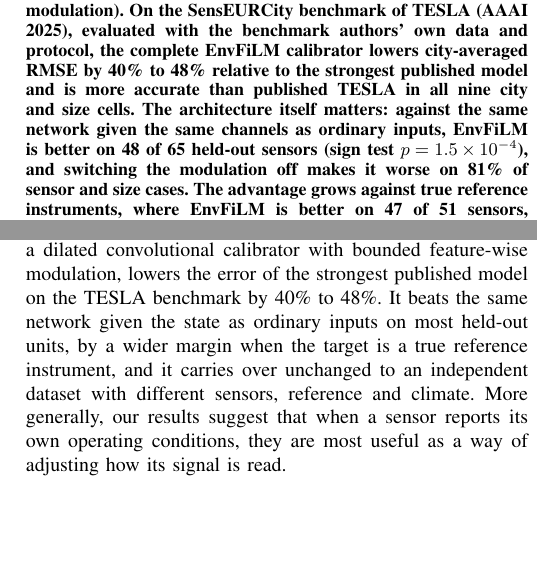
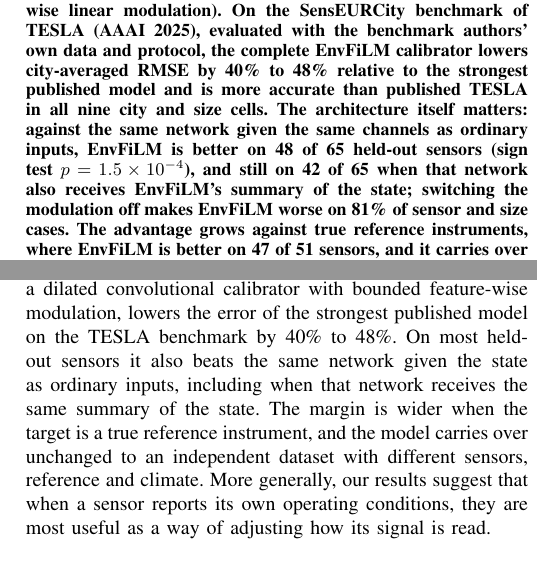
Before and after one commit to ShathyaPranav/envfilm-sensor-calibration, a LaTeX paper (paper/main.tex): two parts of the columns of pages 1 and 8 of 9, joined at a grey line, cut so that both start at the same text, the shorter picture padded with empty space. Compiled offline with pdfLaTeX.

Commit message:
Final pass: summary control in abstract, contributions and conclusion; timestamped pre-registration; wording

```diff
--- a/paper/main.tex
+++ b/paper/main.tex
@@ -30,8 +30,9 @@ layer of the particle pathway within fixed bounds (feature-wise linear modulatio
 (AAAI 2025), evaluated with the benchmark authors' own data and protocol, the complete EnvFiLM calibrator lowers
 city-averaged RMSE by 40\% to 48\% relative to the strongest published model and is more accurate than published
 TESLA in all nine city and size cells. The architecture itself matters: against the same network given the same channels as
-ordinary inputs, EnvFiLM is better on 48 of 65 held-out sensors (sign test $p = 1.5\times10^{-4}$), and switching the
-modulation off makes it worse on 81\% of sensor and size cases. The advantage grows against true reference
+ordinary inputs, EnvFiLM is better on 48 of 65 held-out sensors (sign test $p = 1.5\times10^{-4}$), and still on 42
+of 65 when that network also receives EnvFiLM's summary of the state; switching the modulation off makes EnvFiLM worse
+on 81\% of sensor and size cases. The advantage grows against true reference
 instruments, where EnvFiLM is better on 47 of 51 sensors, and it carries over unchanged to an independent dataset from
 Southampton (UK), with different sensors, reference and climate, where it is better on 14 of 16 sensors.
 \end{abstract}
@@ -520,9 +522,10 @@ Replications at further sites will extend the Southampton result, which covers 1
 
 Low-cost particle sensor boxes already measure humidity and temperature, and this state is worth using well. EnvFiLM,
 a dilated convolutional calibrator with bounded feature-wise modulation, lowers the error of the strongest published
-model on the TESLA benchmark by 40\% to 48\%. It beats the same network given the state as ordinary inputs on most held-out
-units, by a wider margin when the target is a true reference instrument, and it carries over unchanged to an
-independent dataset with different sensors, reference and climate. More generally, our results suggest that when a
+model on the TESLA benchmark by 40\% to 48\%. On most held-out sensors it also beats the same network given the state as
+ordinary inputs, including when that network receives the same summary of the state. The margin is wider when the target
+is a true reference instrument, and the model carries over unchanged to an independent dataset with different sensors,
+reference and climate. More generally, our results suggest that when a
 sensor reports its own operating conditions, they are most useful as a way of adjusting how its signal is read.
 
 \section*{Data and Code Availability}
```
Also changed, not shown: README.md, paper/main.tex (11 more changed lines).
